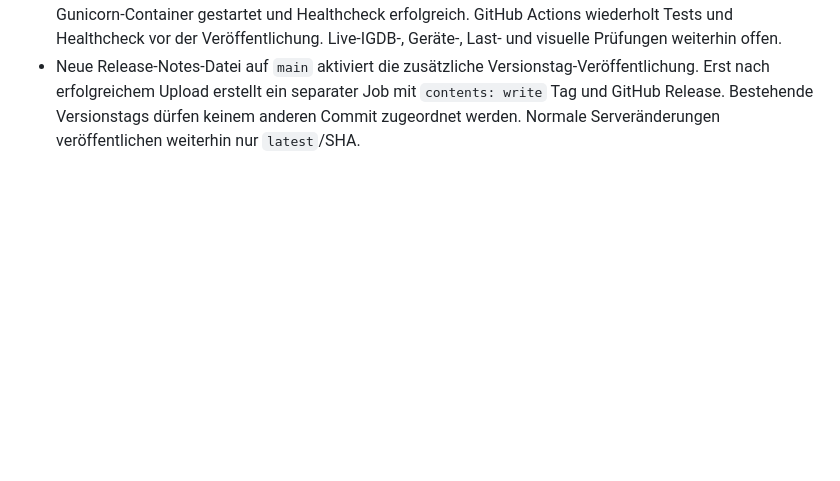
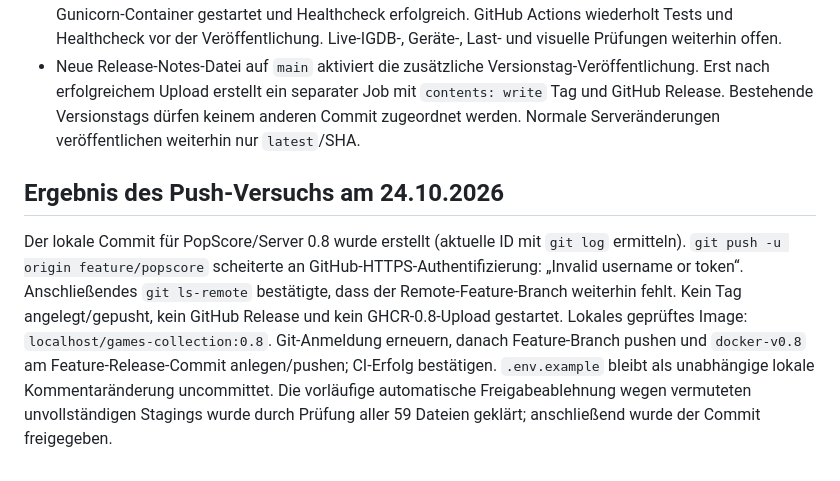
Before and after one commit to mehmet-b-90/games_collection, a Markdown page: PROJECT_CONTEXT.md, the part around the change. Drawn GitHub-style; blank space fills up the shorter version.

Commit message:
Document blocked GitHub push and server release status

```diff
--- a/PROJECT_CONTEXT.md
+++ b/PROJECT_CONTEXT.md
@@ -282,3 +282,7 @@ Offen bzw. vor Fortsetzung klären:
 - Enthält die Serverkorrekturen aus `SERVER_REVIEW.md`, die neue HTML-Fehlerseite und 36 Backend-Tests. Entfernung der alten `ui_theme`-Kompatibilitätsergänzung übernommen und dokumentiert; alte Datenbanken benötigen ggf. eine separate Migration. Keine Nutzdaten verändert.
 - Lokale Verifikation: Docker-Image mit Podman im Docker-Format gebaut, 36 Tests darin bestanden, Gunicorn-Container gestartet und Healthcheck erfolgreich. GitHub Actions wiederholt Tests und Healthcheck vor der Veröffentlichung. Live-IGDB-, Geräte-, Last- und visuelle Prüfungen weiterhin offen.
 - Neue Release-Notes-Datei auf `main` aktiviert die zusätzliche Versionstag-Veröffentlichung. Erst nach erfolgreichem Upload erstellt ein separater Job mit `contents: write` Tag und GitHub Release. Bestehende Versionstags dürfen keinem anderen Commit zugeordnet werden. Normale Serveränderungen veröffentlichen weiterhin nur `latest`/SHA.
+
+## Ergebnis des Push-Versuchs am 24.10.2026
+
+Der lokale Commit für PopScore/Server 0.8 wurde erstellt (aktuelle ID mit `git log` ermitteln). `git push -u origin feature/popscore` scheiterte an GitHub-HTTPS-Authentifizierung: „Invalid username or token“. Anschließendes `git ls-remote` bestätigte, dass der Remote-Feature-Branch weiterhin fehlt. Kein Tag angelegt/gepusht, kein GitHub Release und kein GHCR-0.8-Upload gestartet. Lokales geprüftes Image: `localhost/games-collection:0.8`. Git-Anmeldung erneuern, danach Feature-Branch pushen und `docker-v0.8` am Feature-Release-Commit anlegen/pushen; CI-Erfolg bestätigen. `.env.example` bleibt als unabhängige lokale Kommentaränderung uncommittet. Die vorläufige automatische Freigabeablehnung wegen vermuteten unvollständigen Stagings wurde durch Prüfung aller 59 Dateien geklärt; anschließend wurde der Commit freigegeben.
```
Also changed, not shown: SERVER_REVIEW.md (+4 -0 lines).
